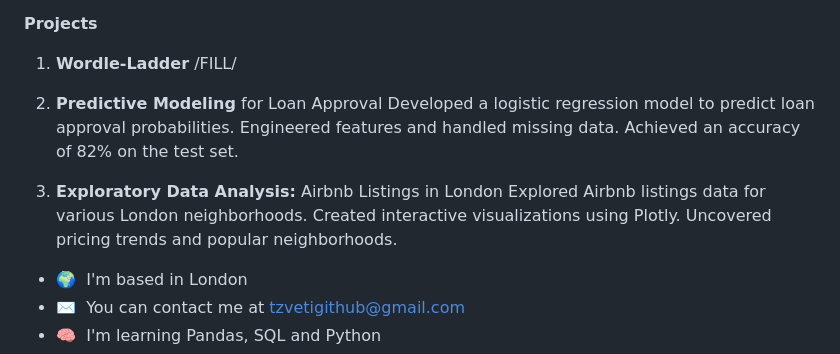
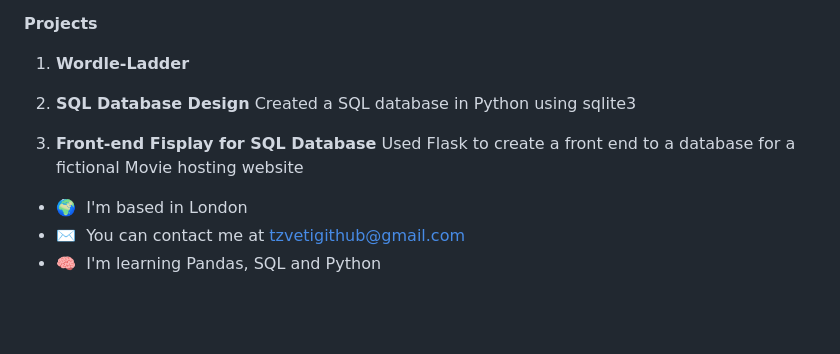
Before and after one commit to tchr112/day_5_githubpages, a Markdown page: README.md, the part around the change. Rendered like a GitHub page; blank space fills up the shorter version.

```diff
--- a/README.md
+++ b/README.md
@@ -16,11 +16,11 @@ I hold a degree in Computer Science with a focus on data analytics.
 
 **Projects**
 
-1. **Wordle-Ladder** /FILL/
+1. **Wordle-Ladder**
 
-3. **Predictive Modeling** for Loan Approval Developed a logistic regression model to predict loan approval probabilities. Engineered features and handled missing data. Achieved an accuracy of 82% on the test set.
+3. **SQL Database Design** Created a SQL database in Python using sqlite3
 
-4. **Exploratory Data Analysis:** Airbnb Listings in London Explored Airbnb listings data for various London neighborhoods. Created interactive visualizations using Plotly. Uncovered pricing trends and popular neighborhoods.
+4. **Front-end Fisplay for SQL Database**  Used Flask to create a front end to a database for a fictional Movie hosting website
 
 * 🌍  I'm based in London
 * ✉️  You can contact me at [tzvetigithub@gmail.com](mailto:tzvetigithub@gmail.com)
```
